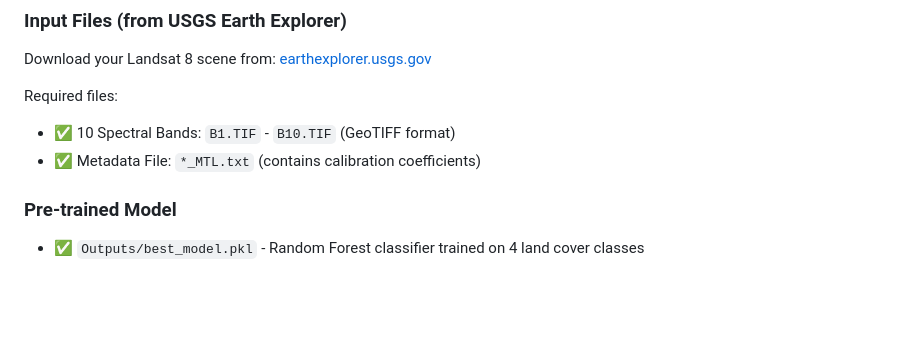
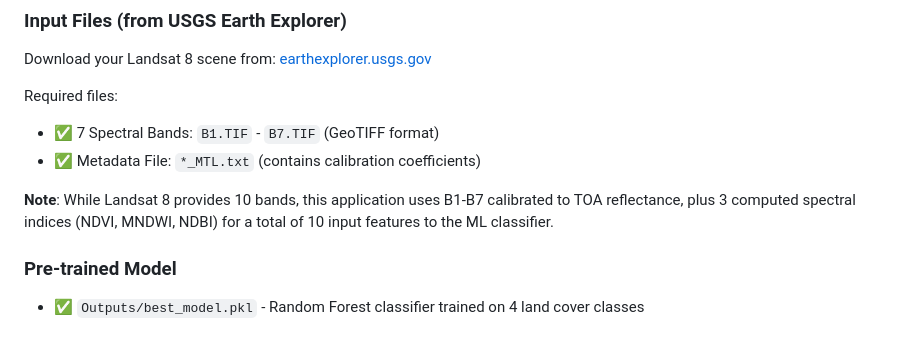
Before and after one commit to IslamRamadanAhmed/Land-Cover-Classification-WebApp, a Markdown page: README.md, the part around one of its changes. Drawn GitHub-style; blank space fills up the shorter version.

```diff
--- a/README.md
+++ b/README.md
@@ -34,8 +34,10 @@ A professional **web-based** application that automates the complete remote sens
 Download your Landsat 8 scene from: [earthexplorer.usgs.gov](https://earthexplorer.usgs.gov/)
 
 Required files:
-- ✅ 10 Spectral Bands: `B1.TIF` - `B10.TIF` (GeoTIFF format)
+- ✅ 7 Spectral Bands: `B1.TIF` - `B7.TIF` (GeoTIFF format)
 - ✅ Metadata File: `*_MTL.txt` (contains calibration coefficients)
+
+**Note**: While Landsat 8 provides 10 bands, this application uses B1-B7 calibrated to TOA reflectance, plus 3 computed spectral indices (NDVI, MNDWI, NDBI) for a total of 10 input features to the ML classifier.
 
 ### Pre-trained Model
 - ✅ `Outputs/best_model.pkl` - Random Forest classifier trained on 4 land cover classes
```
Also changed, not shown: other parts of README.md (+35 -14 lines).
